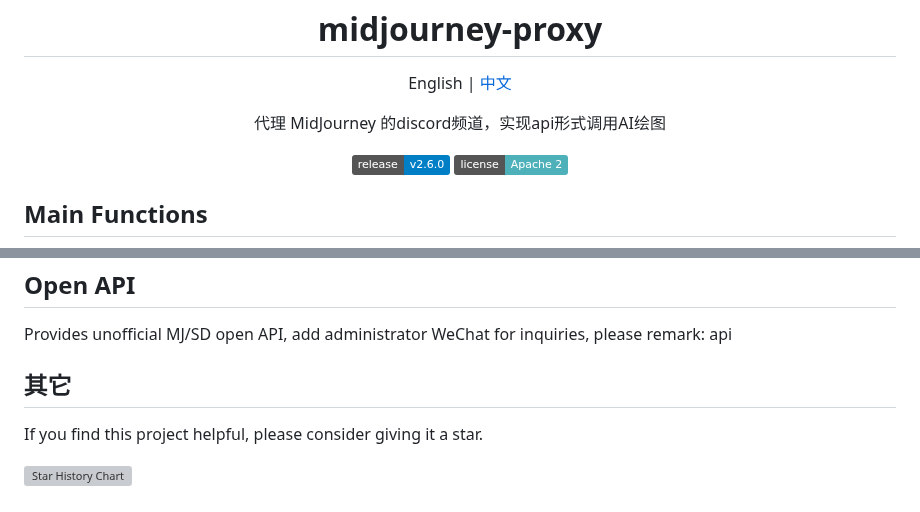
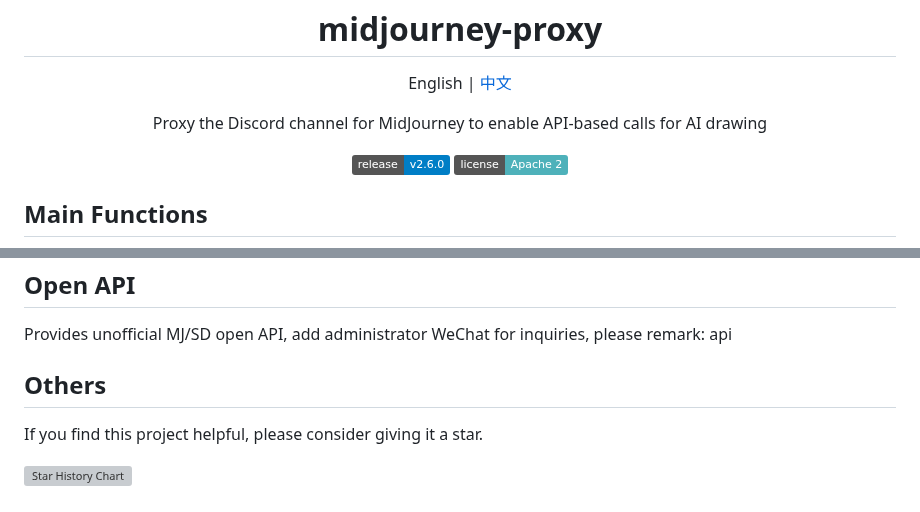
Before and after one commit to novicezk/midjourney-proxy, a Markdown page: README.md, 2 parts joined by grey strips. GitHub-like rendering; badges without logos; grey boxes are pictures that could not be loaded.

Commit message:
fix: README.md

```diff
--- a/README.md
+++ b/README.md
@@ -4,7 +4,7 @@
 
 English | [中文](./README_CN.md)
 
-代理 MidJourney 的discord频道，实现api形式调用AI绘图
+Proxy the Discord channel for MidJourney to enable API-based calls for AI drawing
 
 [![GitHub release](https://img.shields.io/static/v1?label=release&message=v2.6.0&color=blue)](https://www.github.com/novicezk/midjourney-proxy)
 [![License](https://img.shields.io/badge/license-Apache%202-4EB1BA.svg)](https://www.apache.org/licenses/LICENSE-2.0.html)
@@ -103,7 +103,7 @@ display.
 
 Provides unofficial MJ/SD open API, add administrator WeChat for inquiries, please remark: api
 
-## 其它
+## Others
 
 If you find this project helpful, please consider giving it a star.
 
```
